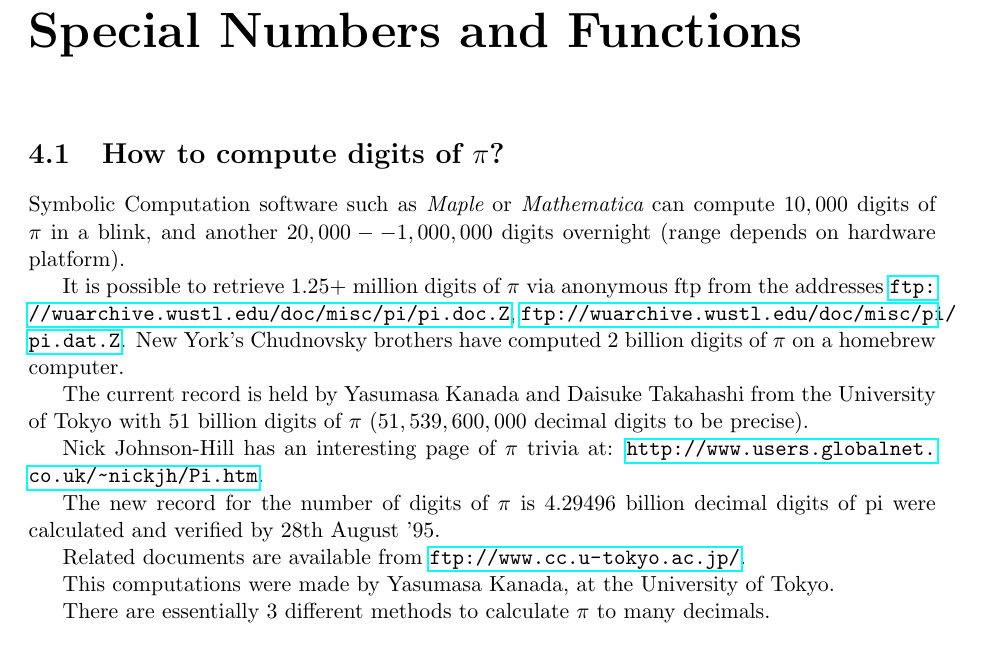
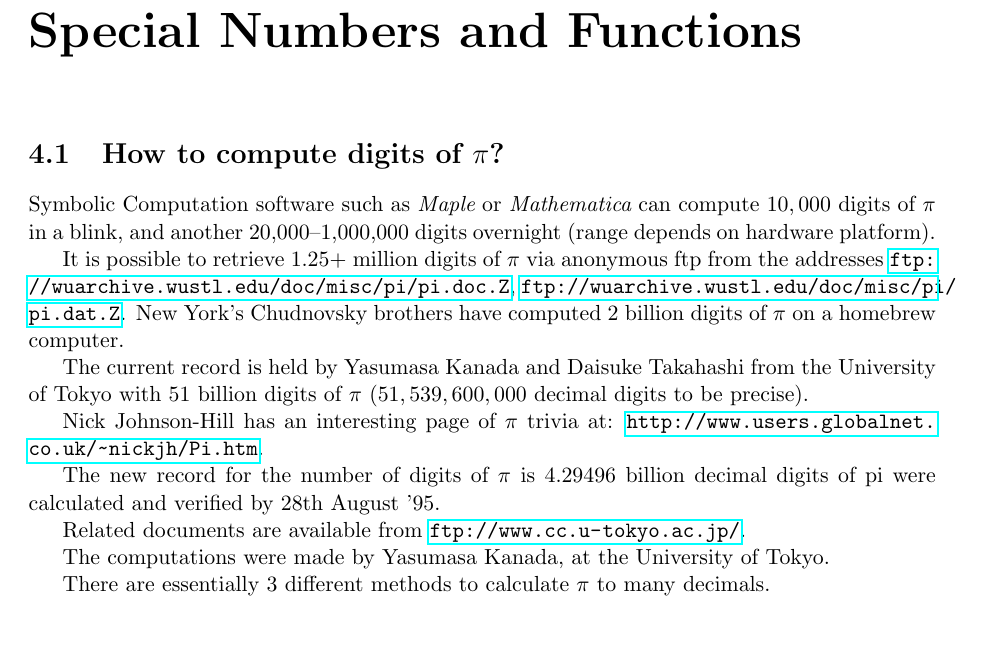
Before and after one commit to rbrito/math-faq, a LaTeX thesis (math-faq.tex, which reads mf-pi.tex): part of page 24 of 75, cut so that both start at the same text. Compiled offline with pdfLaTeX.

Commit message:
Fix typesetting bug I introduced.

```diff
--- a/mf-pi.tex
+++ b/mf-pi.tex
@@ -2,7 +2,7 @@
 
 Symbolic Computation software such as {\it Maple} or {\it Mathematica}
 can compute $10,000$ digits of $\pi$ in a blink, and another
-$20,000--1,000,000$ digits overnight (range depends on hardware
+20,000--1,000,000 digits overnight (range depends on hardware
 platform).
 
 It is possible to retrieve $1.25+$ million digits of $\pi$ via anonymous
@@ -46,7 +46,7 @@ decimal digits of pi were calculated and verified by 28th August '95.
 
 Related documents are available from \url{ftp://www.cc.u-tokyo.ac.jp/}.
 
-This computations were made by Yasumasa Kanada, at the University of
+The computations were made by Yasumasa Kanada, at the University of
 Tokyo.
 
 %Date: Fri, 24 Sep 1993 13:21:44 -0400
```
